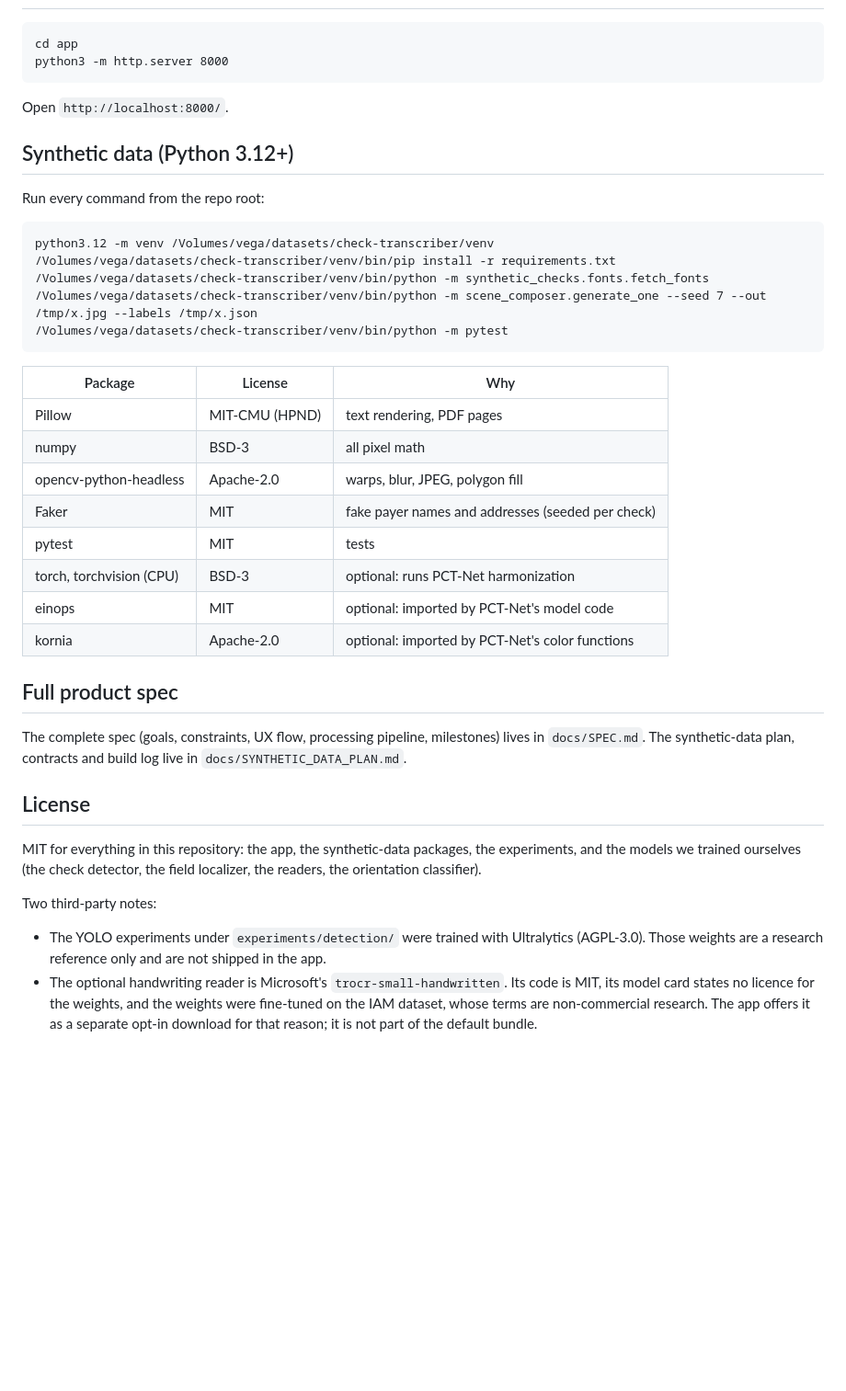
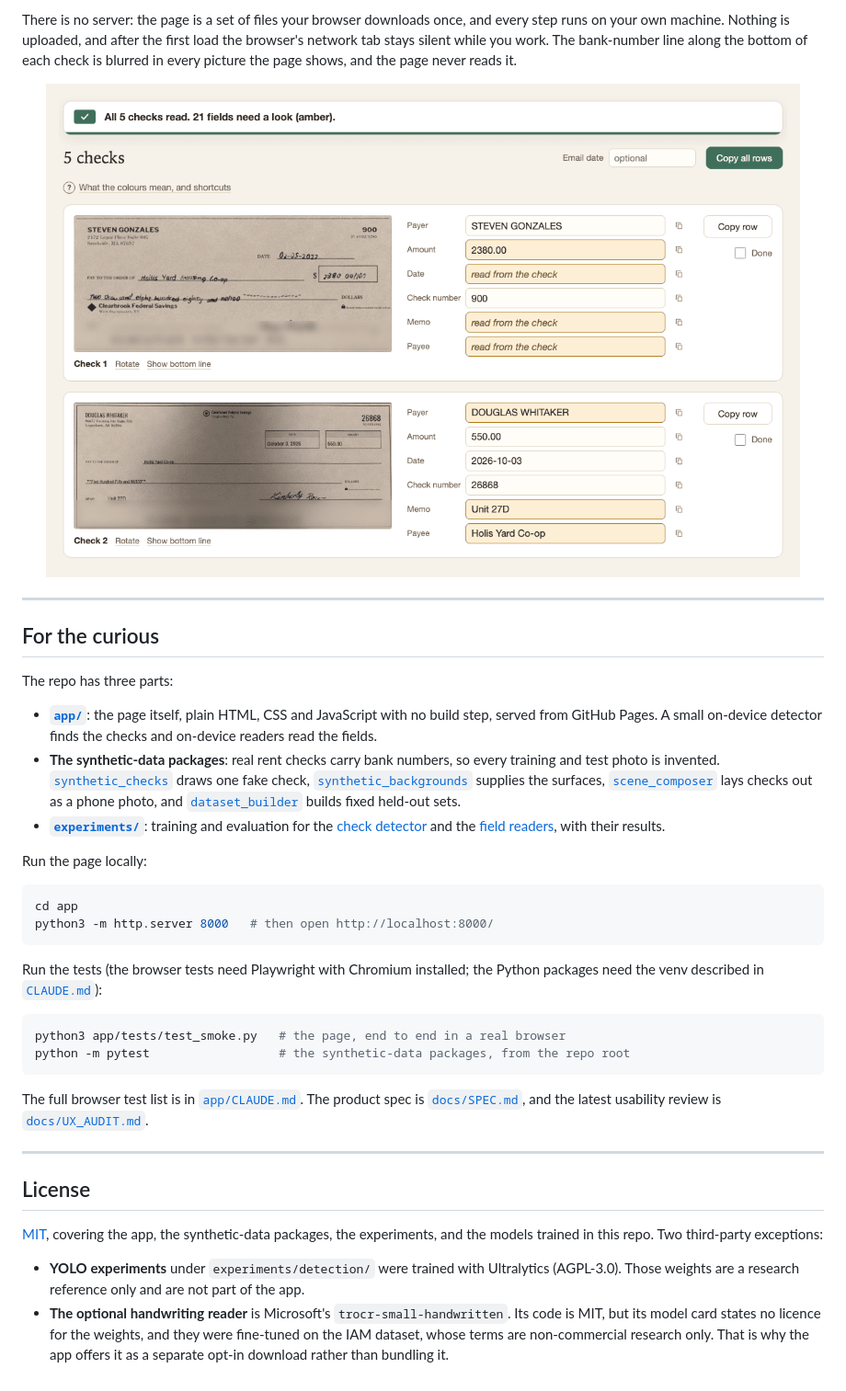
Before and after one commit to Maninae/check-transcriber, a Markdown page: README.md, the part around one of its changes. Shown at 92% size. GitHub-like rendering; pictures changed too: docs/images/review-grid.png (added); blank space fills up the shorter version.

````diff
--- a/README.md
+++ b/README.md
@@ -21,40 +46,40 @@ Datasets, backgrounds, fonts and model weights live on the data drive (`/Volumes
+There is no server: the page is a set of files your browser downloads once, and every step runs on your own machine. Nothing is uploaded, and after the first load the browser's network tab stays silent while you work. The bank-number line along the bottom of each check is blurred in every picture the page shows, and the page never reads it.
+
+<p align="center">
+  <img src="docs/images/review-grid.png" width="820" alt="The review page: a banner reading &quot;All 5 checks read&quot;, then one row per check with the straightened check on the left and its payer, amount, date, check number, memo and payee fields on the right, some fields amber, each with a copy button">
+</p>
+
+---
+
+## For the curious
+
+The repo has three parts:
+
+- **[`app/`](app/CLAUDE.md)**: the page itself, plain HTML, CSS and JavaScript with no build step, served from GitHub Pages. A small on-device detector finds the checks and on-device readers read the fields.
+- **The synthetic-data packages**: real rent checks carry bank numbers, so every training and test photo is invented. [`synthetic_checks`](synthetic_checks/README.md) draws one fake check, [`synthetic_backgrounds`](synthetic_backgrounds/README.md) supplies the surfaces, [`scene_composer`](scene_composer/README.md) lays checks out as a phone photo, and [`dataset_builder`](dataset_builder/README.md) builds fixed held-out sets.
+- **[`experiments/`](experiments/README.md)**: training and evaluation for the [check detector](experiments/detection/README.md) and the [field readers](experiments/field_reading/README.md), with their results.
+
+Run the page locally:
+
+```bash
 cd app
-python3 -m http.server 8000
-```
-Open `http://localhost:8000/`.
-
-## Synthetic data (Python 3.12+)
-
-Run every command from the repo root:
-
-```
-python3.12 -m venv /Volumes/vega/datasets/check-transcriber/venv
-/Volumes/vega/datasets/check-transcriber/venv/bin/pip install -r requirements.txt
-/Volumes/vega/datasets/check-transcriber/venv/bin/python -m synthetic_checks.fonts.fetch_fonts
-/Volumes/vega/datasets/check-transcriber/venv/bin/python -m scene_composer.generate_one --seed 7 --out /tmp/x.jpg --labels /tmp/x.json
-/Volumes/vega/datasets/check-transcriber/venv/bin/python -m pytest
+python3 -m http.server 8000   # then open http://localhost:8000/
 ```
 
-| Package | License | Why |
-|---|---|---|
-| Pillow | MIT-CMU (HPND) | text rendering, PDF pages |
-| numpy | BSD-3 | all pixel math |
-| opencv-python-headless | Apache-2.0 | warps, blur, JPEG, polygon fill |
-| Faker | MIT | fake payer names and addresses (seeded per check) |
-| pytest | MIT | tests |
-| torch, torchvision (CPU) | BSD-3 | optional: runs PCT-Net harmonization |
-| einops | MIT | optional: imported by PCT-Net's model code |
-| kornia | Apache-2.0 | optional: imported by PCT-Net's color functions |
+Run the tests (the browser tests need Playwright with Chromium installed; the Python packages need the venv described in [`CLAUDE.md`](CLAUDE.md)):
 
-## Full product spec
+```bash
+python3 app/tests/test_smoke.py   # the page, end to end in a real browser
+python -m pytest                  # the synthetic-data packages, from the repo root
+```
 
-The complete spec (goals, constraints, UX flow, processing pipeline, milestones) lives in `docs/SPEC.md`. The synthetic-data plan, contracts and build log live in `docs/SYNTHETIC_DATA_PLAN.md`.
+The full browser test list is in [`app/CLAUDE.md`](app/CLAUDE.md#testing). The product spec is [`docs/SPEC.md`](docs/SPEC.md), and the latest usability review is [`docs/UX_AUDIT.md`](docs/UX_AUDIT.md).
+
+---
 
 ## License
 
-MIT for everything in this repository: the app, the synthetic-data packages, the experiments, and the models we trained ourselves (the check detector, the field localizer, the readers, the orientation classifier).
+[MIT](LICENSE), covering the app, the synthetic-data packages, the experiments, and the models trained in this repo. Two third-party exceptions:
 
-Two third-party notes:
-
-- The YOLO experiments under `experiments/detection/` were trained with Ultralytics (AGPL-3.0). Those weights are a research reference only and are not shipped in the app.
-- The optional handwriting reader is Microsoft's `trocr-small-handwritten`. Its code is MIT, its model card states no licence for the weights, and the weights were fine-tuned on the IAM dataset, whose terms are non-commercial research. The app offers it as a separate opt-in download for that reason; it is not part of the default bundle.
+- **YOLO experiments** under `experiments/detection/` were trained with Ultralytics (AGPL-3.0). Those weights are a research reference only and are not part of the app.
+- **The optional handwriting reader** is Microsoft's `trocr-small-handwritten`. Its code is MIT, but its model card states no licence for the weights, and they were fine-tuned on the IAM dataset, whose terms are non-commercial research only. That is why the app offers it as a separate opt-in download rather than bundling it.
````
Also changed, not shown: other parts of README.md (+37 -12 lines), docs/images/count-step.png (added).
